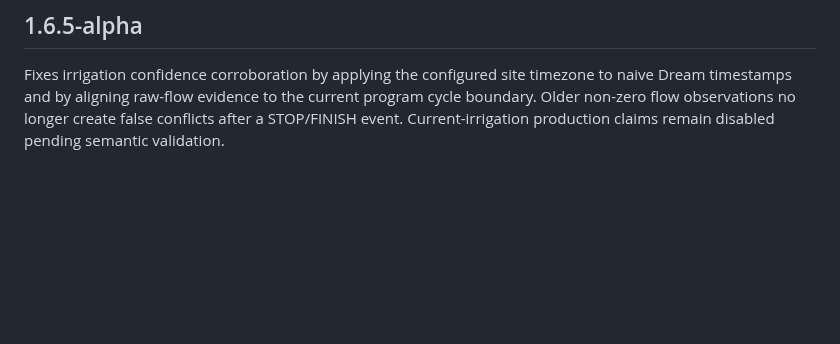
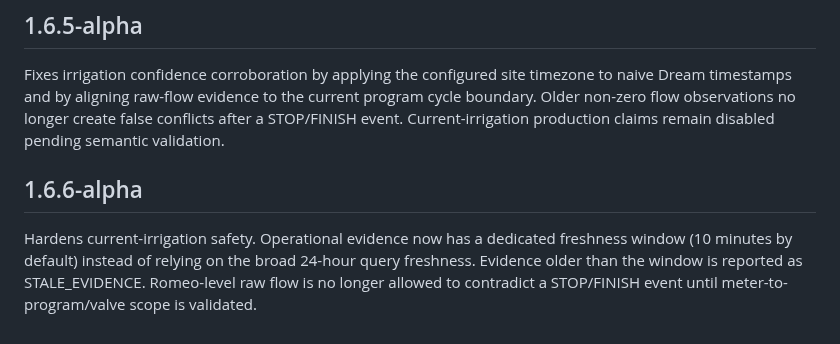
Before and after one commit to willyuceda10-alt/RiegoBot, a Markdown page: CHANGELOG.md, the part around the change. Drawn GitHub-style; blank space fills up the shorter version.

Commit message:
docs: document 1.6.6-alpha operational freshness

```diff
--- a/CHANGELOG.md
+++ b/CHANGELOG.md
@@ -131,3 +131,7 @@ Adds a second candidate corroboration layer for irrigation state. The current-cy
 ## 1.6.5-alpha
 
 Fixes irrigation confidence corroboration by applying the configured site timezone to naive Dream timestamps and by aligning raw-flow evidence to the current program cycle boundary. Older non-zero flow observations no longer create false conflicts after a STOP/FINISH event. Current-irrigation production claims remain disabled pending semantic validation.
+
+## 1.6.6-alpha
+
+Hardens current-irrigation safety. Operational evidence now has a dedicated freshness window (10 minutes by default) instead of relying on the broad 24-hour query freshness. Evidence older than the window is reported as STALE_EVIDENCE. Romeo-level raw flow is no longer allowed to contradict a STOP/FINISH event until meter-to-program/valve scope is validated.
```
